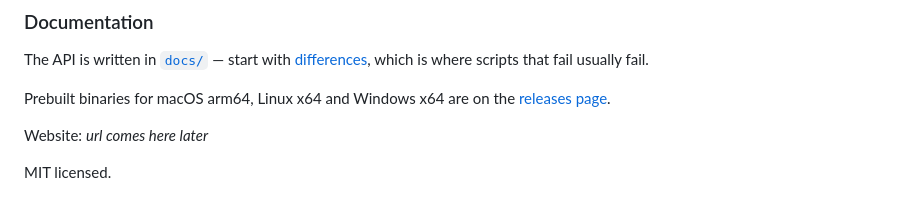
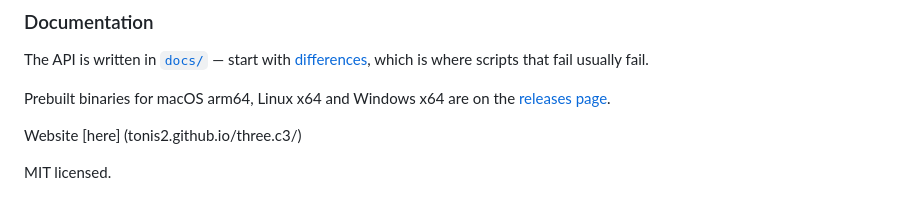
Before and after one commit to tonis2/three.c3, a Markdown page: readme.md, the part around the change. Drawn GitHub-style.

```diff
--- a/readme.md
+++ b/readme.md
@@ -95,6 +95,6 @@ The API is written in [`docs/`](docs/) — start with
 Prebuilt binaries for macOS arm64, Linux x64 and Windows x64 are on the
 [releases page](https://github.com/tonis2/three.c3/releases).
 
-Website: _url comes here later_
+Website [here] (tonis2.github.io/three.c3/)
 
 MIT licensed.
```
